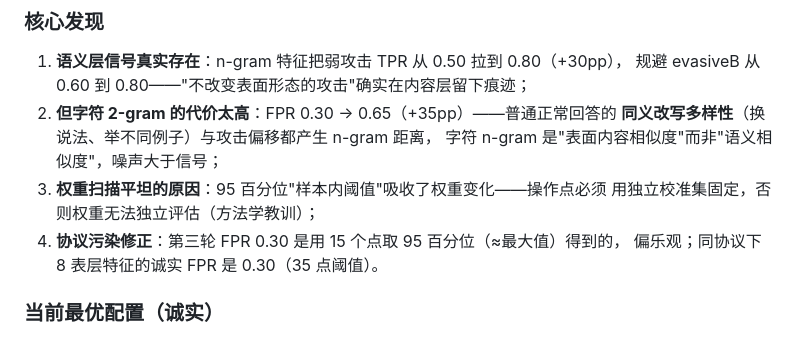
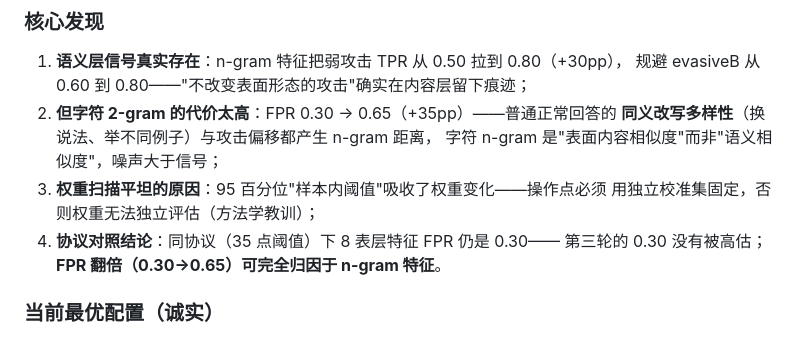
Before and after one commit to 1549080929-debug/math_agent, a Markdown page: behavior/REPORT.md, the part around the change. GitHub-like rendering.

Commit message:
修正第四轮报告: 8表层FPR在15/35点协议下均为0.30, FPR翻倍完全归因于n-gram

```diff
--- a/behavior/REPORT.md
+++ b/behavior/REPORT.md
@@ -171,8 +171,8 @@ per-probe 基线质心）、**词典新颖度**（响应中基线未见的 2-gra
    字符 n-gram 是"表面内容相似度"而非"语义相似度"，噪声大于信号；
 3. **权重扫描平坦的原因**：95 百分位"样本内阈值"吸收了权重变化——操作点必须
    用独立校准集固定，否则权重无法独立评估（方法学教训）；
-4. **协议污染修正**：第三轮 FPR 0.30 是用 15 个点取 95 百分位（≈最大值）得到的，
-   偏乐观；同协议下 8 表层特征的诚实 FPR 是 0.30（35 点阈值）。
+4. **协议对照结论**：同协议（35 点阈值）下 8 表层特征 FPR 仍是 0.30——
+   第三轮的 0.30 没有被高估；**FPR 翻倍（0.30→0.65）可完全归因于 n-gram 特征**。
 
 ### 当前最优配置（诚实）
 
```
